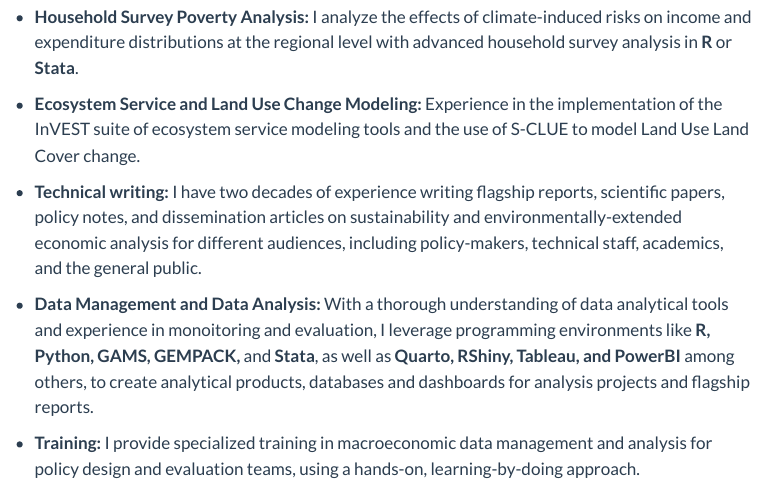
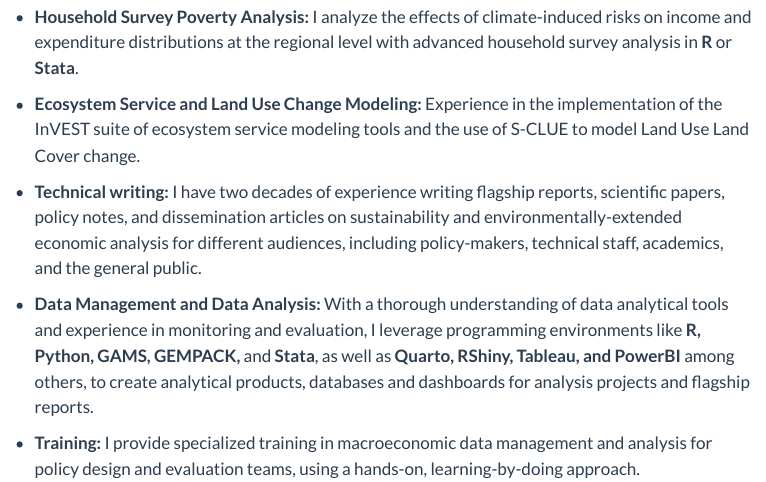
Before and after one commit to renatovargasweb/renatovargasweb.github.io, a Quarto document (index.qmd): the page in a window 1100 px wide, from 640 px down. Rendered offline with R 4.5, knitr and Pandoc in place of Quarto, with nearby package versions; menus at the side of the page are left out.

Commit message:
Update index.qmd

```diff
--- a/index.qmd
+++ b/index.qmd
@@ -25,6 +25,6 @@ I am available as a consultant. Please reach out via:
 
 - **Technical writing:** I have two decades of experience writing flagship reports, scientific papers, policy notes, and dissemination articles on sustainability and environmentally-extended economic analysis for different audiences, including policy-makers, technical staff, academics, and the general public.
 
-- **Data Management and Data Analysis:** With a thorough understanding of data analytical tools and experience in monoitoring and evaluation, I leverage programming environments like **R, Python, GAMS, GEMPACK,** and **Stata**, as well as **Quarto, RShiny, Tableau, and PowerBI** among others, to create analytical products, databases and dashboards for analysis projects and flagship reports.
+- **Data Management and Data Analysis:** With a thorough understanding of data analytical tools and experience in monitoring and evaluation, I leverage programming environments like **R, Python, GAMS, GEMPACK,** and **Stata**, as well as **Quarto, RShiny, Tableau, and PowerBI** among others, to create analytical products, databases and dashboards for analysis projects and flagship reports.
 
 - **Training:** I provide specialized training in macroeconomic data management and analysis for policy design and evaluation teams, using a hands-on, learning-by-doing approach.
```
